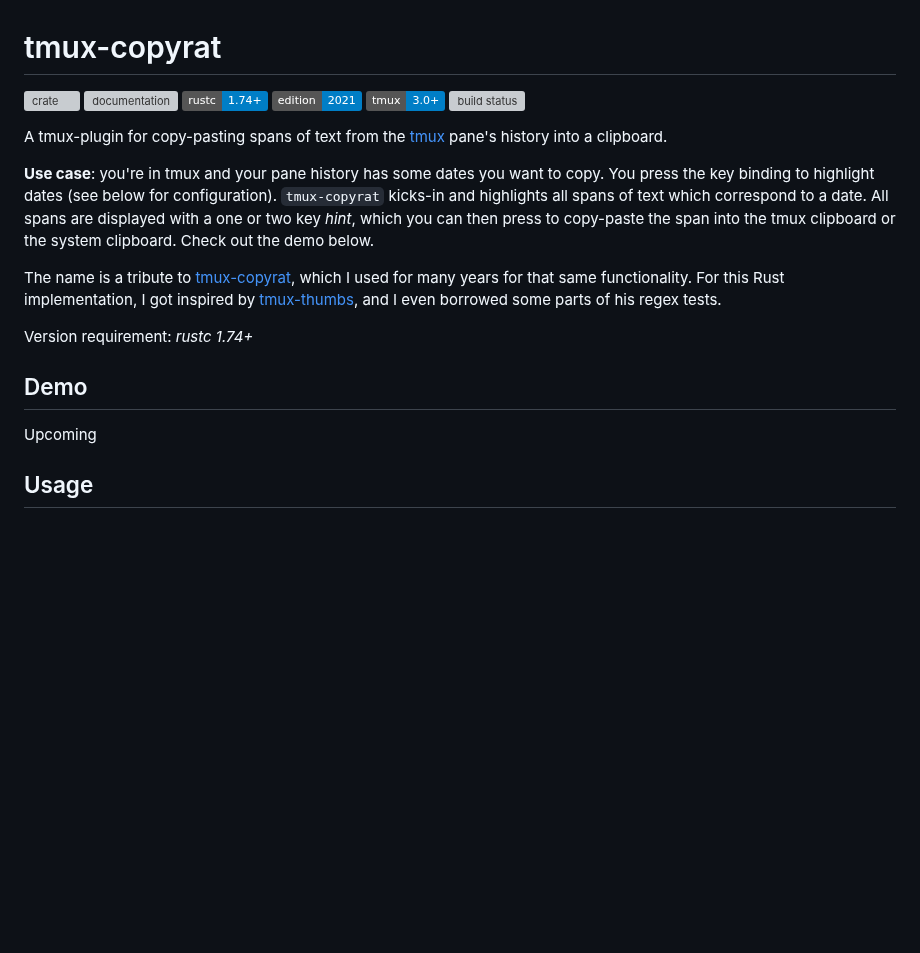
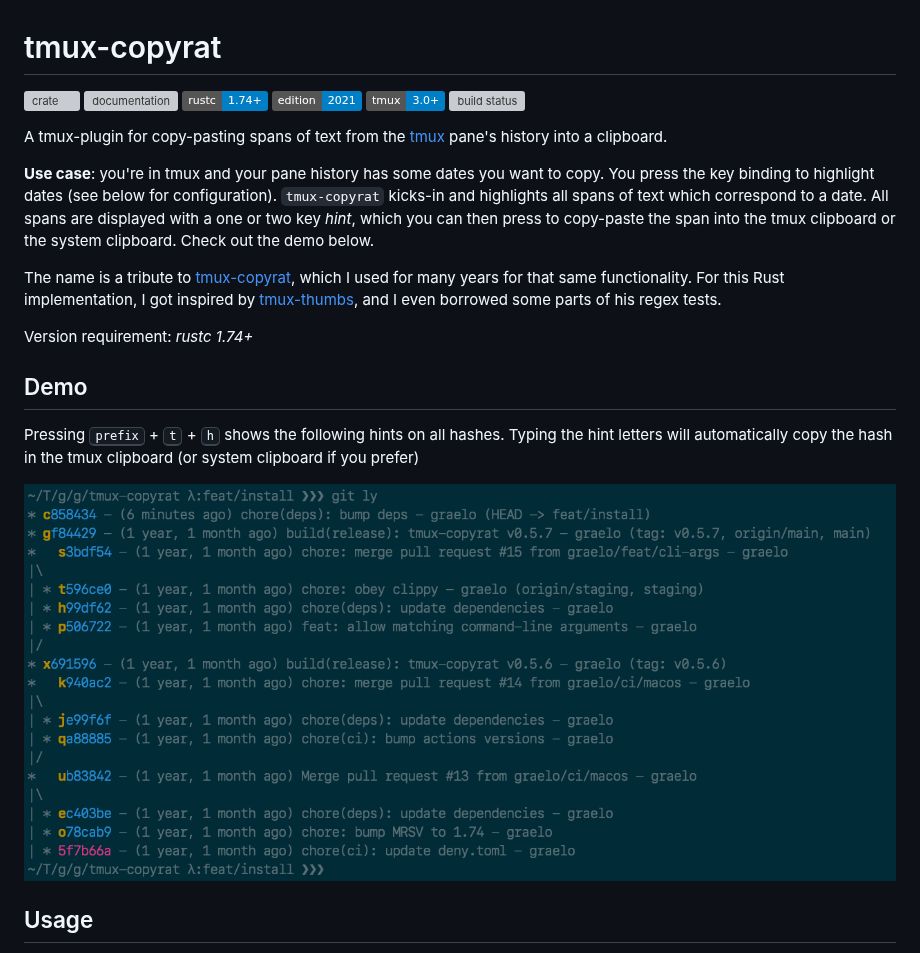
Before and after one commit to graelo/tmux-copyrat, a Markdown page: README.md, the part around one of its changes. GitHub-like rendering; pictures changed too: images/tmux-copyrat-hashes.png (added); badges without logos; blank space fills up the shorter version; grey boxes are pictures that could not be loaded.

Commit message:
chore(docs): update README.md

```diff
--- a/README.md
+++ b/README.md
@@ -27,7 +27,11 @@ Version requirement: _rustc 1.74+_
 
 ## Demo
 
-Upcoming
+Pressing <kbd>prefix</kbd> + <kbd>t</kbd> + <kbd>h</kbd> shows the following
+hints on all hashes. Typing the hint letters will automatically copy the
+hash in the tmux clipboard (or system clipboard if you prefer)
+
+![[tmux-copyrat-hashes.png](images/tmux-copyrat-hashes.png)](images/tmux-copyrat-hashes.png)
 
 ## Usage
 
```
Also changed, not shown: other parts of README.md (+2 -2 lines), 1 other file.
